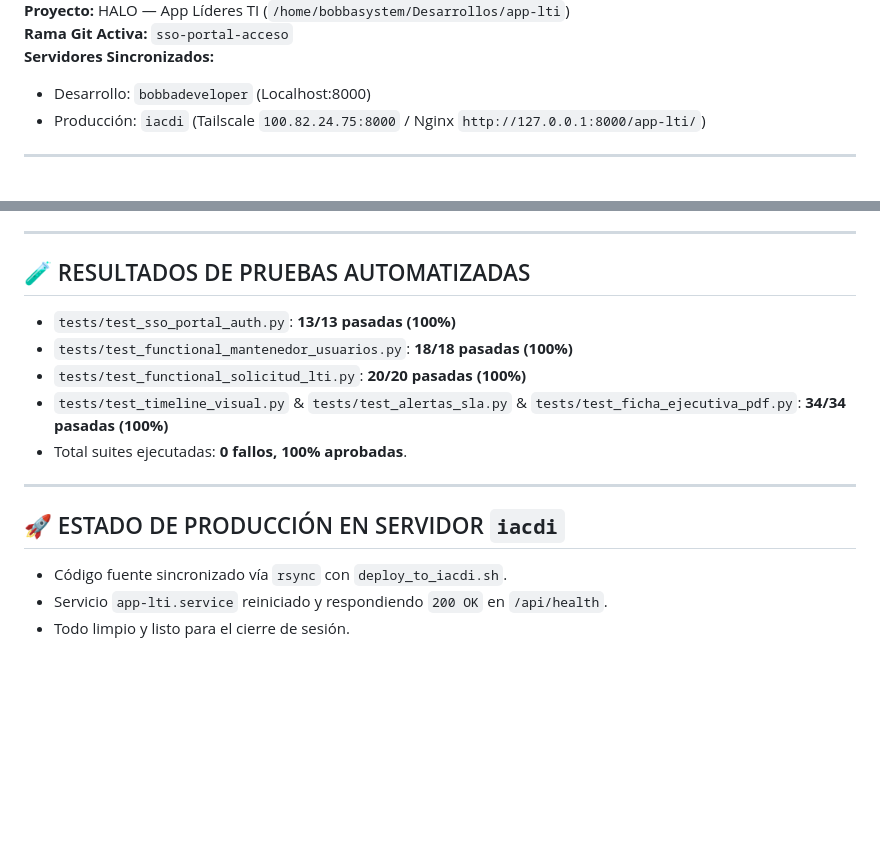
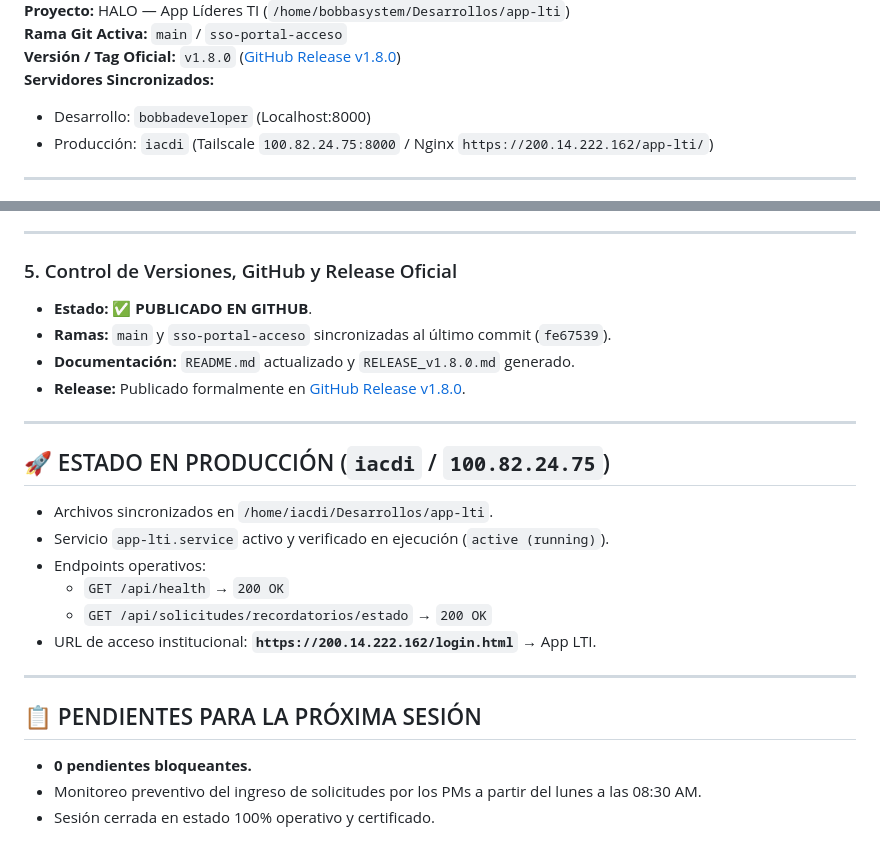
Before and after one commit to alejandroaguil-byte/app-lti, a Markdown page: PENDIENTES_PROXIMA_SESION.md, 2 parts joined by grey strips. Drawn GitHub-style; blank space fills up the shorter version.

Commit message:
docs: actualizar memoria y registro de sesion 2026-10-14

```diff
--- a/PENDIENTES_PROXIMA_SESION.md
+++ b/PENDIENTES_PROXIMA_SESION.md
@@ -4,8 +4,9 @@
 **Proyecto:** HALO — App Líderes TI (`/home/bobbasystem/Desarrollos/app-lti`)
-**Rama Git Activa:** `sso-portal-acceso`
+**Rama Git Activa:** `main` / `sso-portal-acceso`
+**Versión / Tag Oficial:** `v1.8.0` ([GitHub Release v1.8.0](https://github.com/alejandroaguil-byte/app-lti/releases/tag/v1.8.0))
 **Servidores Sincronizados:**
 - Desarrollo: `bobbadeveloper` (Localhost:8000)
-- Producción: `iacdi` (Tailscale `100.82.24.75:8000` / Nginx `http://127.0.0.1:8000/app-lti/`)
+- Producción: `iacdi` (Tailscale `100.82.24.75:8000` / Nginx `https://200.14.222.162/app-lti/`)
 
 ---
 
@@ -76,16 +54,25 @@
 
 ---
 
-## 🧪 RESULTADOS DE PRUEBAS AUTOMATIZADAS
-- `tests/test_sso_portal_auth.py`: **13/13 pasadas (100%)**
-- `tests/test_functional_mantenedor_usuarios.py`: **18/18 pasadas (100%)**
-- `tests/test_functional_solicitud_lti.py`: **20/20 pasadas (100%)**
-- `tests/test_timeline_visual.py` & `tests/test_alertas_sla.py` & `tests/test_ficha_ejecutiva_pdf.py`: **34/34 pasadas (100%)**
-- Total suites ejecutadas: **0 fallos, 100% aprobadas**.
+### 5. Control de Versiones, GitHub y Release Oficial
+- **Estado:** ✅ **PUBLICADO EN GITHUB**.
+- **Ramas:** `main` y `sso-portal-acceso` sincronizadas al último commit (`fe67539`).
+- **Documentación:** `README.md` actualizado y `RELEASE_v1.8.0.md` generado.
+- **Release:** Publicado formalmente en [GitHub Release v1.8.0](https://github.com/alejandroaguil-byte/app-lti/releases/tag/v1.8.0).
 
 ---
 
-## 🚀 ESTADO DE PRODUCCIÓN EN SERVIDOR `iacdi`
-- Código fuente sincronizado vía `rsync` con `deploy_to_iacdi.sh`.
-- Servicio `app-lti.service` reiniciado y respondiendo `200 OK` en `/api/health`.
-- Todo limpio y listo para el cierre de sesión.
+## 🚀 ESTADO EN PRODUCCIÓN (`iacdi` / `100.82.24.75`)
+- Archivos sincronizados en `/home/iacdi/Desarrollos/app-lti`.
+- Servicio `app-lti.service` activo y verificado en ejecución (`active (running)`).
+- Endpoints operativos:
+  - `GET /api/health` &rarr; `200 OK`
+  - `GET /api/solicitudes/recordatorios/estado` &rarr; `200 OK`
+- URL de acceso institucional: **`https://200.14.222.162/login.html`** &rarr; App LTI.
+
+---
+
+## 📋 PENDIENTES PARA LA PRÓXIMA SESIÓN
+- **0 pendientes bloqueantes.**
+- Monitoreo preventivo del ingreso de solicitudes por los PMs a partir del lunes a las 08:30 AM.
+- Sesión cerrada en estado 100% operativo y certificado.
```
Also changed, not shown: other parts of PENDIENTES_PROXIMA_SESION.md (+32 -55 lines).
